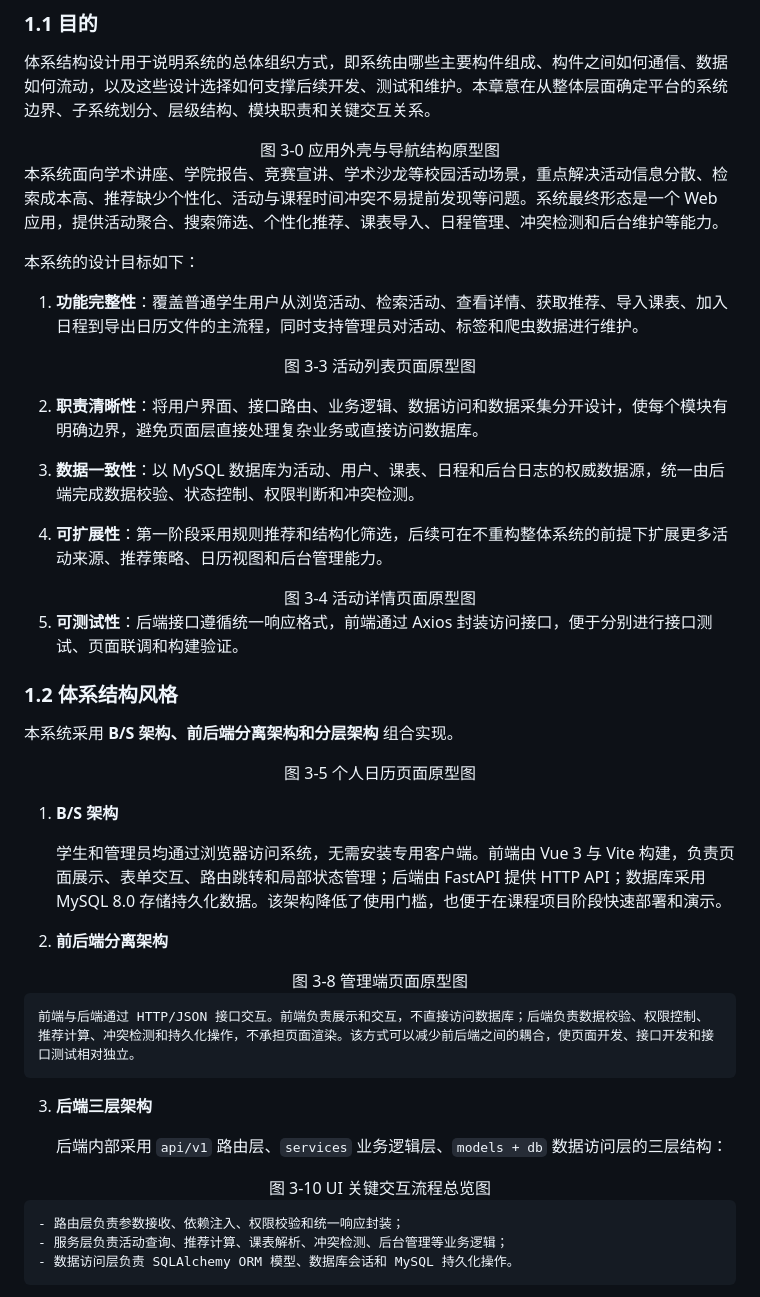
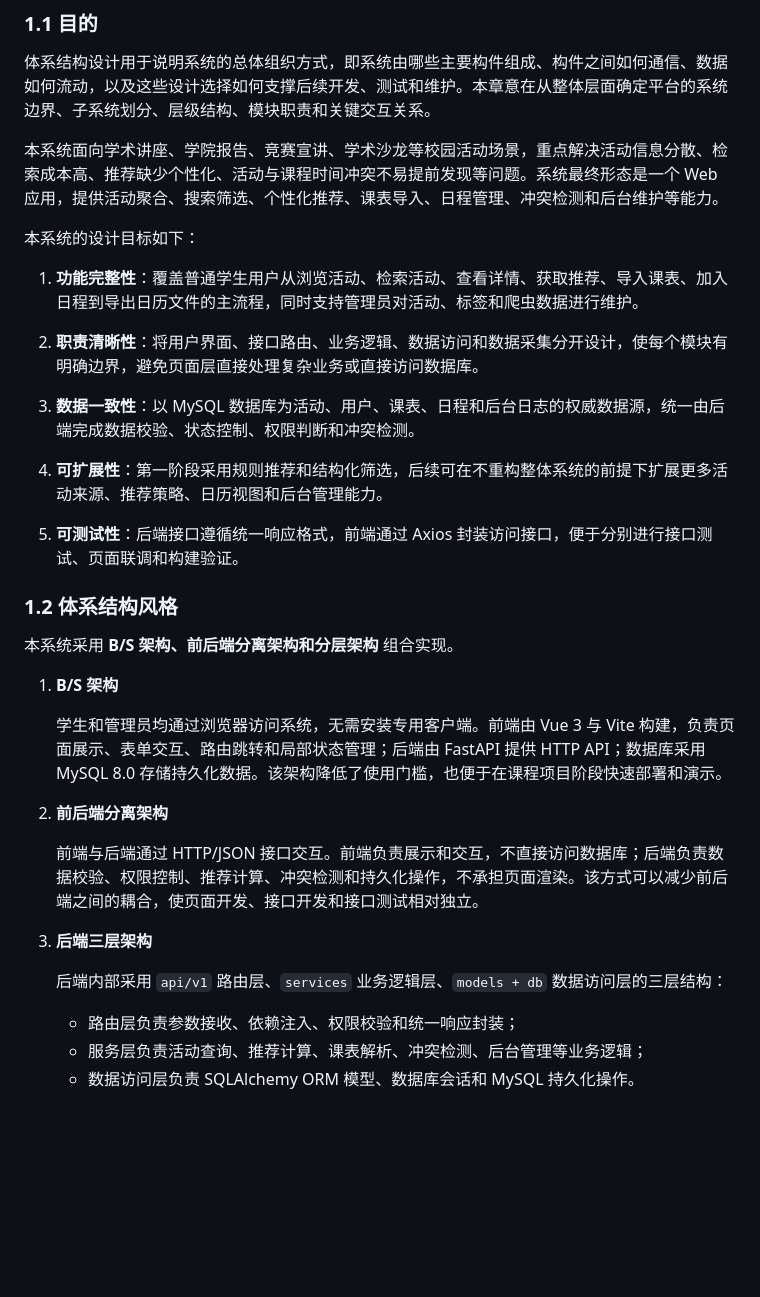
Before and after one commit to zhuiluozhiji/SE-project, a Markdown page: docs/总体设计报告/our_report.md, the part around the change. GitHub-like rendering; blank space fills up the shorter version.

Commit message:
docs: 去除了多余的文字

```diff
--- a/docs/总体设计报告/our_report.md
+++ b/docs/总体设计报告/our_report.md
@@ -6,7 +6,6 @@
 
 体系结构设计用于说明系统的总体组织方式，即系统由哪些主要构件组成、构件之间如何通信、数据如何流动，以及这些设计选择如何支撑后续开发、测试和维护。本章意在从整体层面确定平台的系统边界、子系统划分、层级结构、模块职责和关键交互关系。
 
-<center>图 3-0 应用外壳与导航结构原型图</center>
 
 本系统面向学术讲座、学院报告、竞赛宣讲、学术沙龙等校园活动场景，重点解决活动信息分散、检索成本高、推荐缺少个性化、活动与课程时间冲突不易提前发现等问题。系统最终形态是一个 Web 应用，提供活动聚合、搜索筛选、个性化推荐、课表导入、日程管理、冲突检测和后台维护等能力。
 
@@ -14,7 +13,6 @@
 
 1. **功能完整性**：覆盖普通学生用户从浏览活动、检索活动、查看详情、获取推荐、导入课表、加入日程到导出日历文件的主流程，同时支持管理员对活动、标签和爬虫数据进行维护。
 
-<center>图 3-3 活动列表页面原型图</center>
 
 2. **职责清晰性**：将用户界面、接口路由、业务逻辑、数据访问和数据采集分开设计，使每个模块有明确边界，避免页面层直接处理复杂业务或直接访问数据库。
 
@@ -22,7 +20,6 @@
 
 4. **可扩展性**：第一阶段采用规则推荐和结构化筛选，后续可在不重构整体系统的前提下扩展更多活动来源、推荐策略、日历视图和后台管理能力。
 
-<center>图 3-4 活动详情页面原型图</center>
 
 5. **可测试性**：后端接口遵循统一响应格式，前端通过 Axios 封装访问接口，便于分别进行接口测试、页面联调和构建验证。
 
@@ -30,7 +27,6 @@
 
 本系统采用 **B/S 架构、前后端分离架构和分层架构** 组合实现。
 
-<center>图 3-5 个人日历页面原型图</center>
 
 1. **B/S 架构**
 
@@ -38,7 +34,6 @@
 
 2. **前后端分离架构**
 
-<center>图 3-8 管理端页面原型图</center>
 
     前端与后端通过 HTTP/JSON 接口交互。前端负责展示和交互，不直接访问数据库；后端负责数据校验、权限控制、推荐计算、冲突检测和持久化操作，不承担页面渲染。该方式可以减少前后端之间的耦合，使页面开发、接口开发和接口测试相对独立。
 
@@ -46,7 +41,6 @@
 
     后端内部采用 `api/v1` 路由层、`services` 业务逻辑层、`models + db` 数据访问层的三层结构：
 
-<center>图 3-10 UI 关键交互流程总览图</center>
 
     - 路由层负责参数接收、依赖注入、权限校验和统一响应封装；
     - 服务层负责活动查询、推荐计算、课表解析、冲突检测、后台管理等业务逻辑；
```
